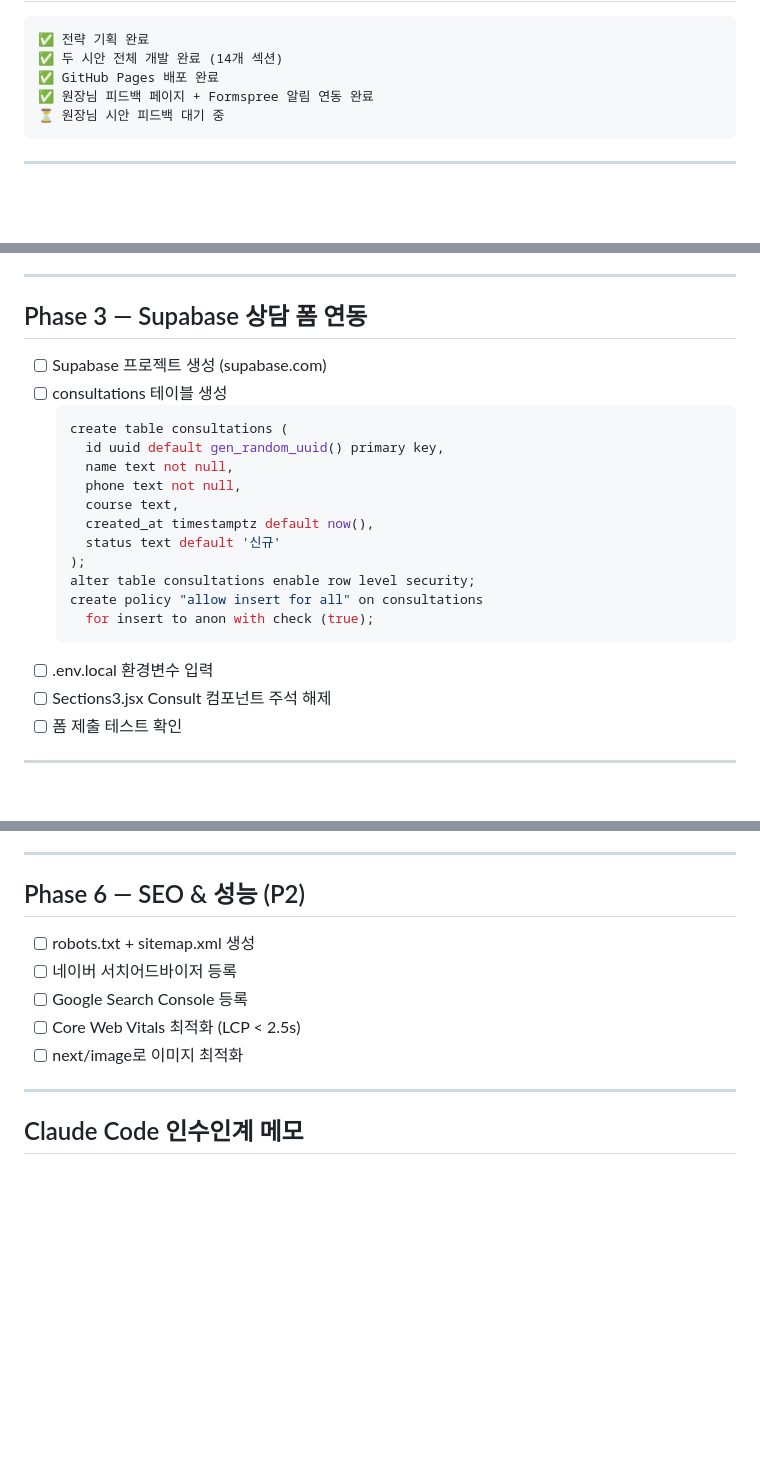
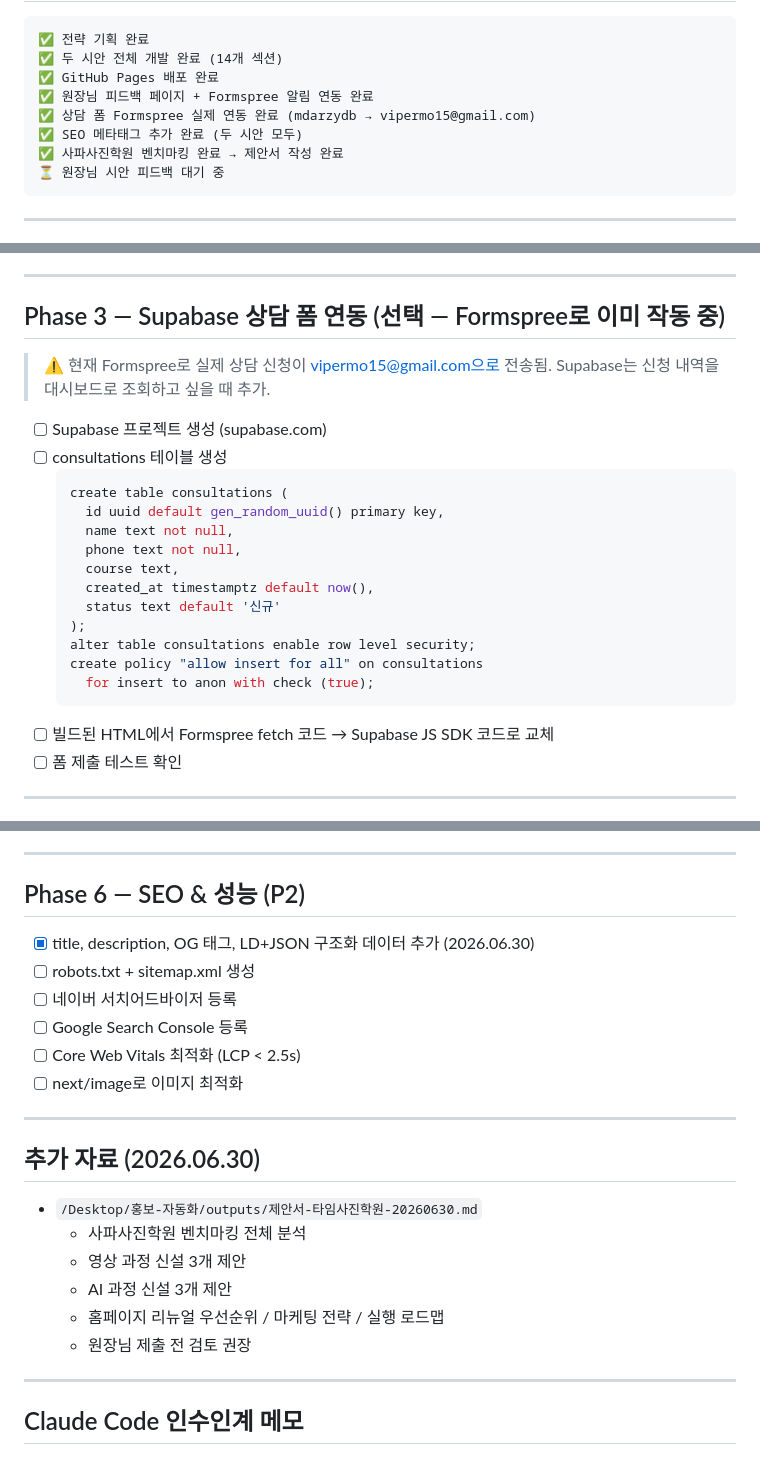
Before and after one commit to vipermo15-dotcom/timearchive, a Markdown page: docs/08_NEXT_STEPS.md, 3 parts joined by grey strips. Drawn GitHub-style; blank space fills up the shorter version.

Commit message:
docs: NEXT_STEPS 진행 현황 업데이트 (2026.06.30)

````diff
--- a/docs/08_NEXT_STEPS.md
+++ b/docs/08_NEXT_STEPS.md
@@ -13,6 +13,9 @@
 ✅ 두 시안 전체 개발 완료 (14개 섹션)
 ✅ GitHub Pages 배포 완료
 ✅ 원장님 피드백 페이지 + Formspree 알림 연동 완료
+✅ 상담 폼 Formspree 실제 연동 완료 (mdarzydb → vipermo15@gmail.com)
+✅ SEO 메타태그 추가 완료 (두 시안 모두)
+✅ 사파사진학원 벤치마킹 완료 → 제안서 작성 완료
 ⏳ 원장님 시안 피드백 대기 중
 ```
 
@@ -47,7 +50,10 @@
 
 ---
 
-## Phase 3 — Supabase 상담 폼 연동
+## Phase 3 — Supabase 상담 폼 연동 (선택 — Formspree로 이미 작동 중)
+
+> ⚠️ 현재 Formspree로 실제 상담 신청이 vipermo15@gmail.com으로 전송됨.
+> Supabase는 신청 내역을 대시보드로 조회하고 싶을 때 추가.
 
 - [ ] Supabase 프로젝트 생성 (supabase.com)
 - [ ] consultations 테이블 생성
@@ -64,8 +70,7 @@
   create policy "allow insert for all" on consultations
     for insert to anon with check (true);
   ```
-- [ ] .env.local 환경변수 입력
-- [ ] Sections3.jsx Consult 컴포넌트 주석 해제
+- [ ] 빌드된 HTML에서 Formspree fetch 코드 → Supabase JS SDK 코드로 교체
 - [ ] 폼 제출 테스트 확인
 
 ---
@@ -95,11 +100,23 @@
 
 ## Phase 6 — SEO & 성능 (P2)
 
+- [x] title, description, OG 태그, LD+JSON 구조화 데이터 추가 (2026.06.30)
 - [ ] robots.txt + sitemap.xml 생성
 - [ ] 네이버 서치어드바이저 등록
 - [ ] Google Search Console 등록
 - [ ] Core Web Vitals 최적화 (LCP < 2.5s)
 - [ ] next/image로 이미지 최적화
+
+---
+
+## 추가 자료 (2026.06.30)
+
+- `/Desktop/홍보-자동화/outputs/제안서-타임사진학원-20260630.md`
+  - 사파사진학원 벤치마킹 전체 분석
+  - 영상 과정 신설 3개 제안
+  - AI 과정 신설 3개 제안
+  - 홈페이지 리뉴얼 우선순위 / 마케팅 전략 / 실행 로드맵
+  - 원장님 제출 전 검토 권장
 
 ---
 
````
Also changed, not shown: other parts of docs/08_NEXT_STEPS.md (+1 -1 lines).
